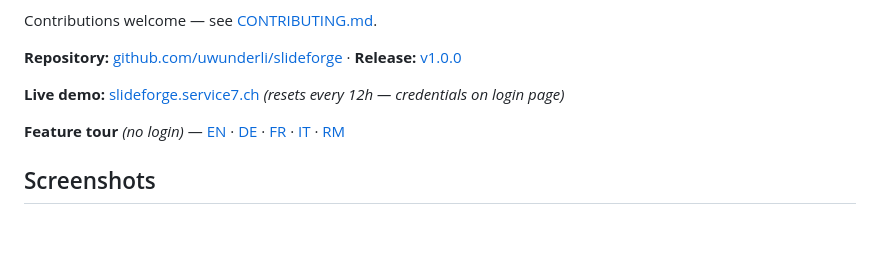
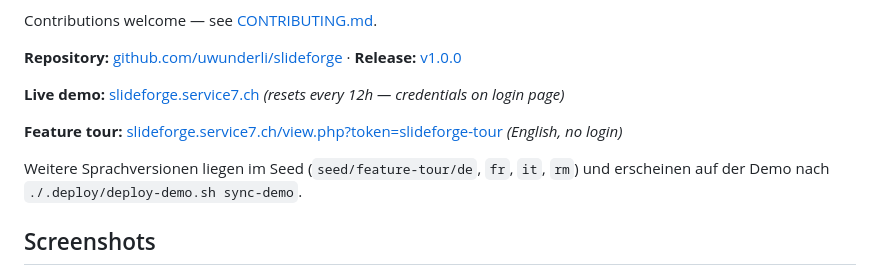
Before and after one commit to uwunderli/slideforge, a Markdown page: README.md, the part around the change. GitHub-like rendering; blank space fills up the shorter version.

Commit message:
Fix feature tour links to match live demo availability.
Only the English tour is public on the demo until sync-demo seeds all languages.

Co-authored-by: Cursor <cursoragent@cursor.com>

```diff
--- a/README.md
+++ b/README.md
@@ -11,7 +11,9 @@ Contributions welcome — see [CONTRIBUTING.md](CONTRIBUTING.md).
 
 **Live demo:** [slideforge.service7.ch](https://slideforge.service7.ch/) *(resets every 12h — credentials on login page)*
 
-**Feature tour** *(no login)* — [EN](https://slideforge.service7.ch/view.php?token=slideforge-tour) · [DE](https://slideforge.service7.ch/view.php?token=slideforge-tour-de) · [FR](https://slideforge.service7.ch/view.php?token=slideforge-tour-fr) · [IT](https://slideforge.service7.ch/view.php?token=slideforge-tour-it) · [RM](https://slideforge.service7.ch/view.php?token=slideforge-tour-rm)
+**Feature tour:** [slideforge.service7.ch/view.php?token=slideforge-tour](https://slideforge.service7.ch/view.php?token=slideforge-tour) *(English, no login)*
+
+Weitere Sprachversionen liegen im Seed (`seed/feature-tour/de`, `fr`, `it`, `rm`) und erscheinen auf der Demo nach `./.deploy/deploy-demo.sh sync-demo`.
 
 ## Screenshots
 
```
Also changed, not shown: docs/DEMO.md (+7 -7 lines).
